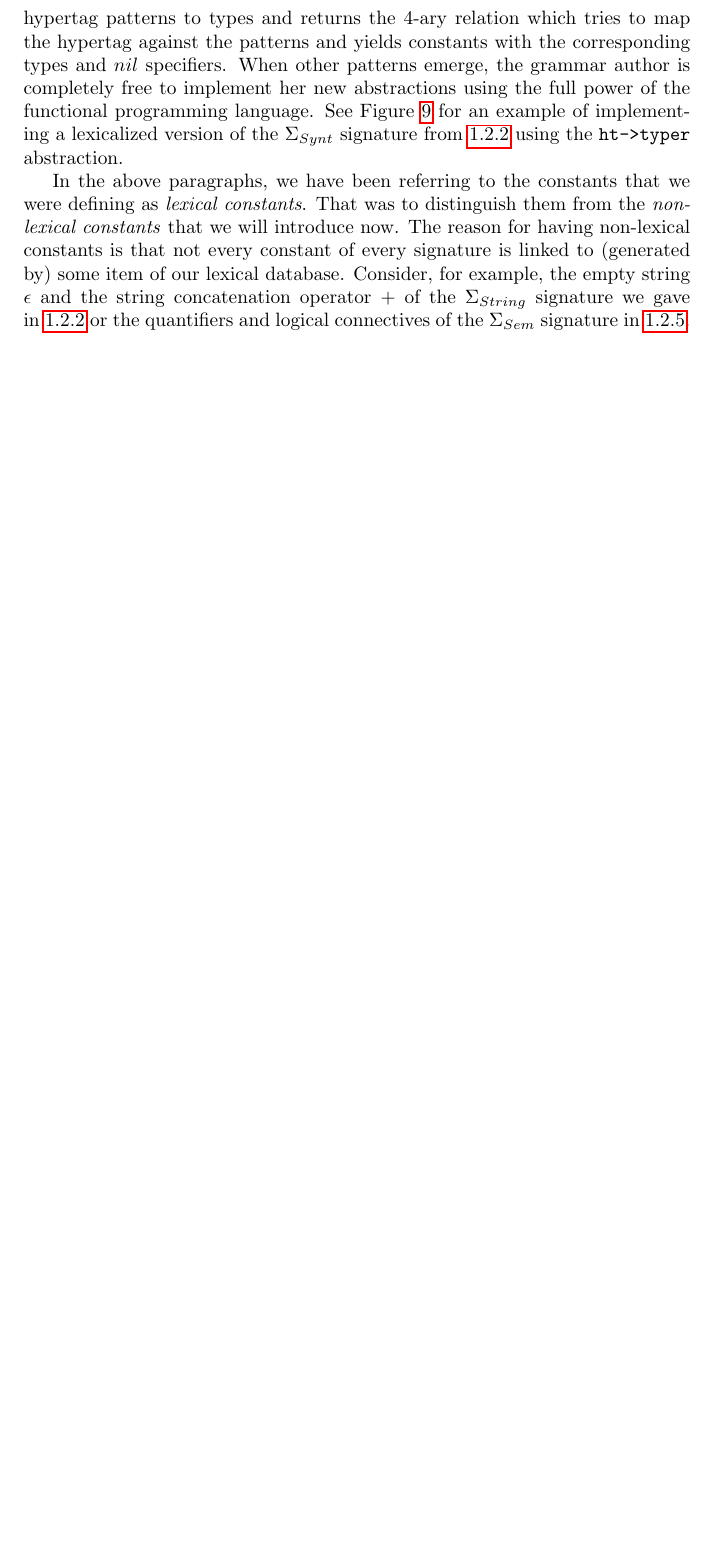
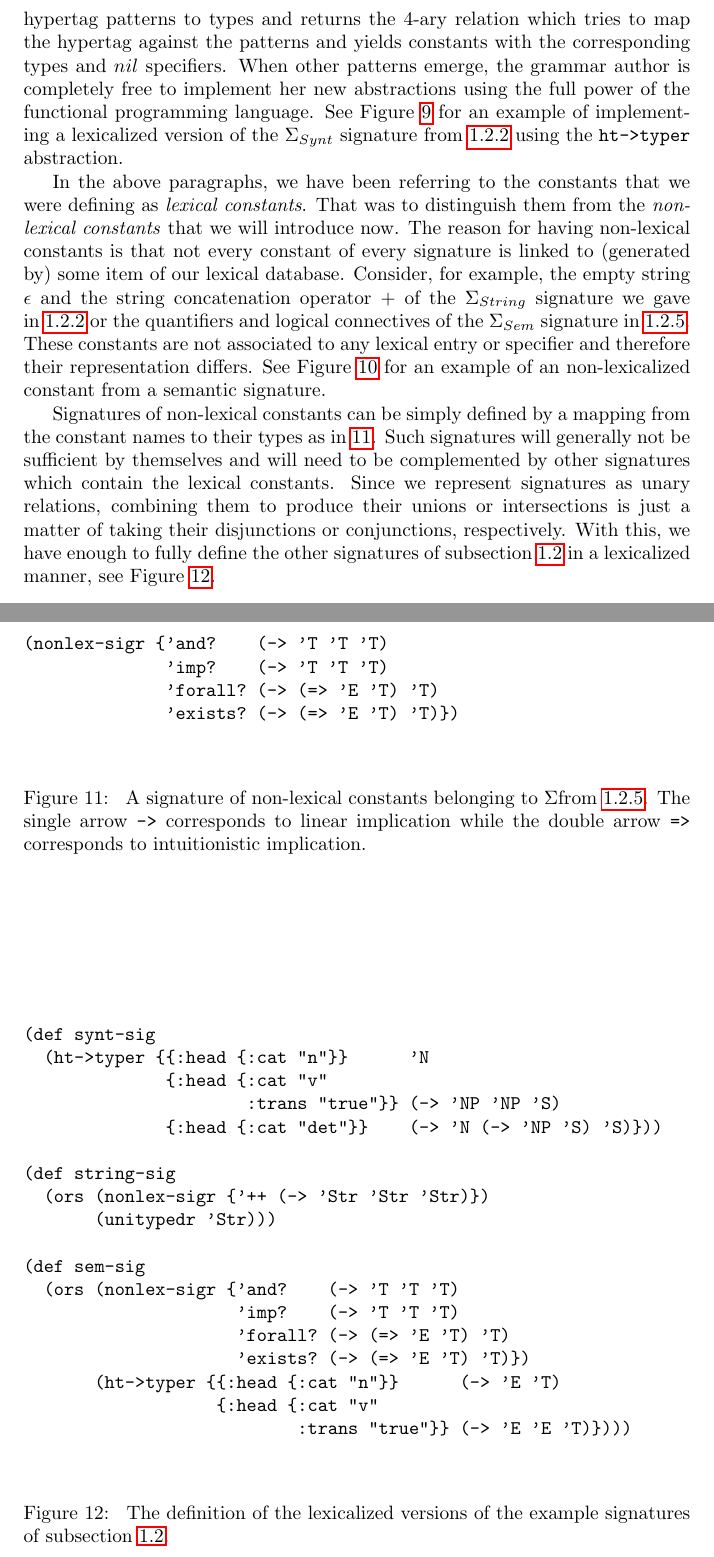
Before and after one commit to jirkamarsik/master-thesis, a LaTeX thesis (thesis.tex, which reads my-work-rewritten.tex): part of page 24 of 24 before the commit and two parts of pages 24 and 25 of 26 after it, the two joined at a grey line, cut so that both start at the same text, the shorter picture padded with empty space. Compiled offline with pdfLaTeX.

Commit message:
Finished writing 'Defining signatures'

```diff
--- a/my-work-rewritten.tex
+++ b/my-work-rewritten.tex
@@ -304,3 +304,7 @@ database. Consider, for example, the empty string $\epsilon$ and the
 string concatenation operator $+$ of the $\Sigma_{String}$ signature we
 gave in~\ref{sssec:example-sig} or the quantifiers and logical
 connectives of the $\Sigma_{Sem}$ signature in~\ref{sssec:acg-sem}.
+These constants are not associated to any lexical entry or specifier and
+therefore their representation differs. See
+Figure~\ref{fig:nonlex-const} for an example of an non-lexicalized
+constant from a semantic signature.
@@ -307,3 +321,59 @@ connectives of the $\Sigma_{Sem}$ signature in~\ref{sssec:acg-sem}.
+\end{figure}
+
+Signatures of non-lexical constants can be simply defined by a mapping
+from the constant names to their types as
+in~\ref{fig:nonlex-sig-impl}. Such signatures will generally not be
+sufficient by themselves and will need to be complemented by other
+signatures which contain the lexical constants. Since we represent
+signatures as unary relations, combining them to produce their unions or
+intersections is just a matter of taking their disjunctions or
+conjunctions, respectively. With this, we have enough to fully define
+the other signatures of subsection~\ref{ssec:acg} in a lexicalized
+manner, see Figure~\ref{fig:example-sig-impl}.
+
+\begin{figure}
+  \centering
+  \begin{verbatim}
+(nonlex-sigr {'and?    (-> 'T 'T 'T)
+              'imp?    (-> 'T 'T 'T)
+              'forall? (-> (=> 'E 'T) 'T)
+              'exists? (-> (=> 'E 'T) 'T)})
+  \end{verbatim}
+  \caption{\label{fig:nonlex-sig-impl} A signature of non-lexical
+    constants belonging to $\Sigma$%_{Synt}
+    from~\ref{sssec:acg-sem}. The single arrow \texttt{->} corresponds
+    to linear implication while the double arrow \texttt{=>} corresponds
+    to intuitionistic implication.}
+\end{figure}
+
+\begin{figure}
+  \centering
+  \begin{verbatim}
+(def synt-sig
+  (ht->typer {{:head {:cat "n"}}      'N
+              {:head {:cat "v"
+                      :trans "true"}} (-> 'NP 'NP 'S)
+              {:head {:cat "det"}}    (-> 'N (-> 'NP 'S) 'S)}))
+
+(def string-sig
+  (ors (nonlex-sigr {'++ (-> 'Str 'Str 'Str)})
+       (unitypedr 'Str)))
+
+(def sem-sig
+  (ors (nonlex-sigr {'and?    (-> 'T 'T 'T)
+                     'imp?    (-> 'T 'T 'T)
+                     'forall? (-> (=> 'E 'T) 'T)
+                     'exists? (-> (=> 'E 'T) 'T)})
+       (ht->typer {{:head {:cat "n"}}      (-> 'E 'T)
+                   {:head {:cat "v"
+                           :trans "true"}} (-> 'E 'E 'T)})))
+  \end{verbatim}
+  \caption{\label{fig:example-sig-impl} The definition of the
+    lexicalized versions of the example signatures of
+    subsection~\ref{ssec:acg}.}
+\end{figure}
+
+\subsubsection{Defining lexicons}
 
 
 
```
Also changed, not shown: acg.tex (+1 -0 lines), thesis.tex (+0 -1 lines), my-work-rewritten.tex (12 more changed lines).
